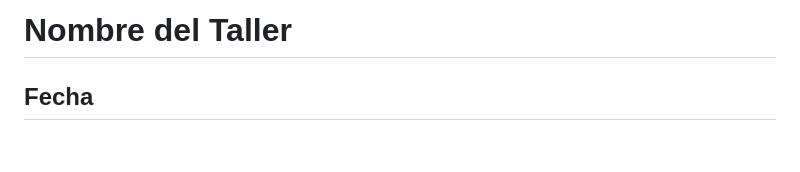
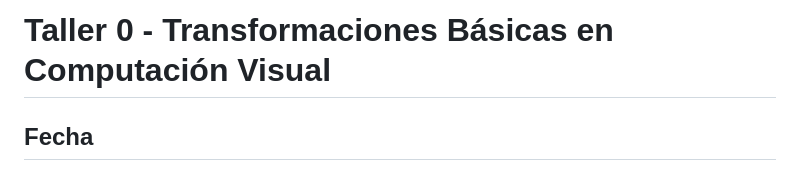
Before and after one commit to jvelasquezpi/computacion-visual, a Markdown page: 2025-09-17_taller_0_transformaciones/README.md, the part around the change. Rendered like a GitHub page; blank space fills up the shorter version.

Commit message:
Fix typo in README

```diff
--- a/2025-09-17_taller_0_transformaciones/README.md
+++ b/2025-09-17_taller_0_transformaciones/README.md
@@ -1,4 +1,4 @@
-# Nombre del Taller
+# Taller 0 - Transformaciones Básicas en Computación Visual
 
 ## Fecha
 `2025-09-17` – Fecha de entrega o realización
```
